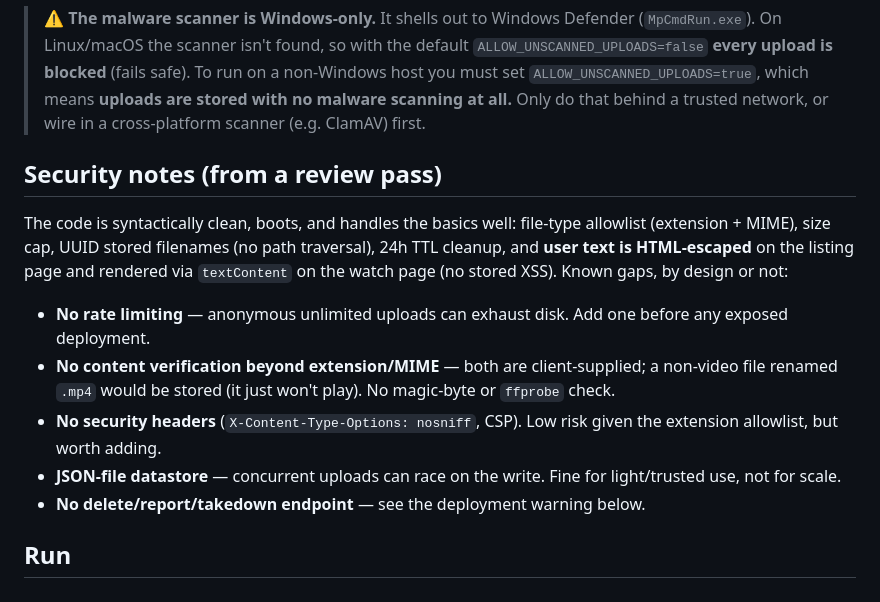
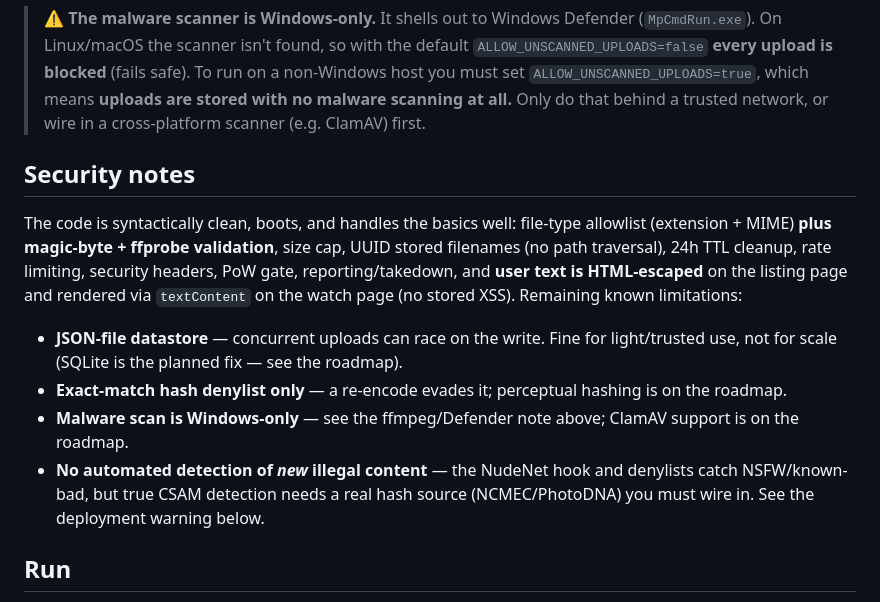
Before and after one commit to jbosseW/VideoTub, a Markdown page: README.md, the part around the change. Rendered like a GitHub page.

Commit message:
docs: fix stale 'Security notes' — rate limiting/headers/validation/takedown now shipped
Co-Authored-By: Claude Opus 4.8 <noreply@anthropic.com>

```diff
--- a/README.md
+++ b/README.md
@@ -61,23 +61,24 @@ Uploads are blocked if scanning fails or malware is detected.
 > **uploads are stored with no malware scanning at all.** Only do that behind a
 > trusted network, or wire in a cross-platform scanner (e.g. ClamAV) first.
 
-## Security notes (from a review pass)
+## Security notes
 
 The code is syntactically clean, boots, and handles the basics well: file-type
-allowlist (extension + MIME), size cap, UUID stored filenames (no path traversal),
-24h TTL cleanup, and **user text is HTML-escaped** on the listing page and rendered
-via `textContent` on the watch page (no stored XSS). Known gaps, by design or not:
+allowlist (extension + MIME) **plus magic-byte + ffprobe validation**, size cap,
+UUID stored filenames (no path traversal), 24h TTL cleanup, rate limiting,
+security headers, PoW gate, reporting/takedown, and **user text is HTML-escaped**
+on the listing page and rendered via `textContent` on the watch page (no stored
+XSS). Remaining known limitations:
 
-- **No rate limiting** — anonymous unlimited uploads can exhaust disk. Add one
-  before any exposed deployment.
-- **No content verification beyond extension/MIME** — both are client-supplied; a
-  non-video file renamed `.mp4` would be stored (it just won't play). No magic-byte
-  or `ffprobe` check.
-- **No security headers** (`X-Content-Type-Options: nosniff`, CSP). Low risk given
-  the extension allowlist, but worth adding.
 - **JSON-file datastore** — concurrent uploads can race on the write. Fine for
-  light/trusted use, not for scale.
-- **No delete/report/takedown endpoint** — see the deployment warning below.
+  light/trusted use, not for scale (SQLite is the planned fix — see the roadmap).
+- **Exact-match hash denylist only** — a re-encode evades it; perceptual hashing
+  is on the roadmap.
+- **Malware scan is Windows-only** — see the ffmpeg/Defender note above; ClamAV
+  support is on the roadmap.
+- **No automated detection of *new* illegal content** — the NudeNet hook and
+  denylists catch NSFW/known-bad, but true CSAM detection needs a real hash
+  source (NCMEC/PhotoDNA) you must wire in. See the deployment warning below.
 
 ## Run
 1. Open terminal in this folder
```
